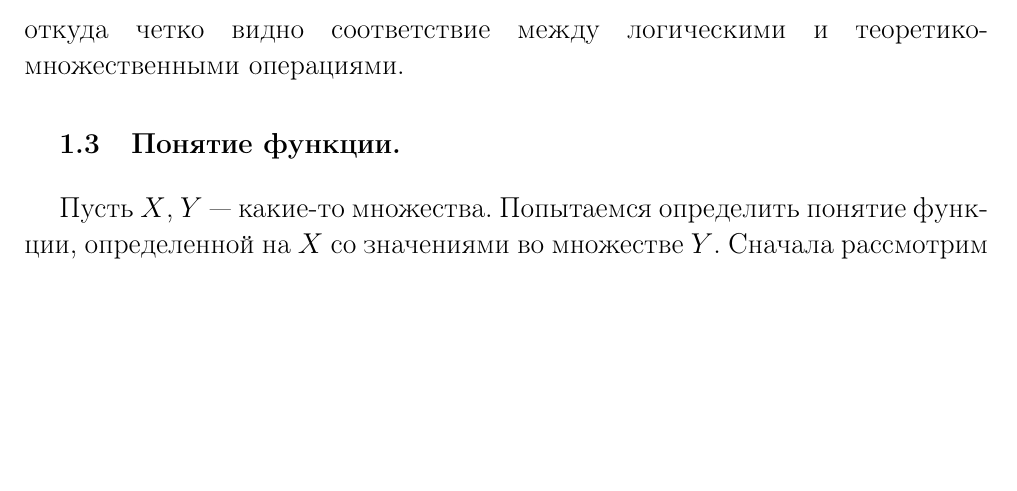
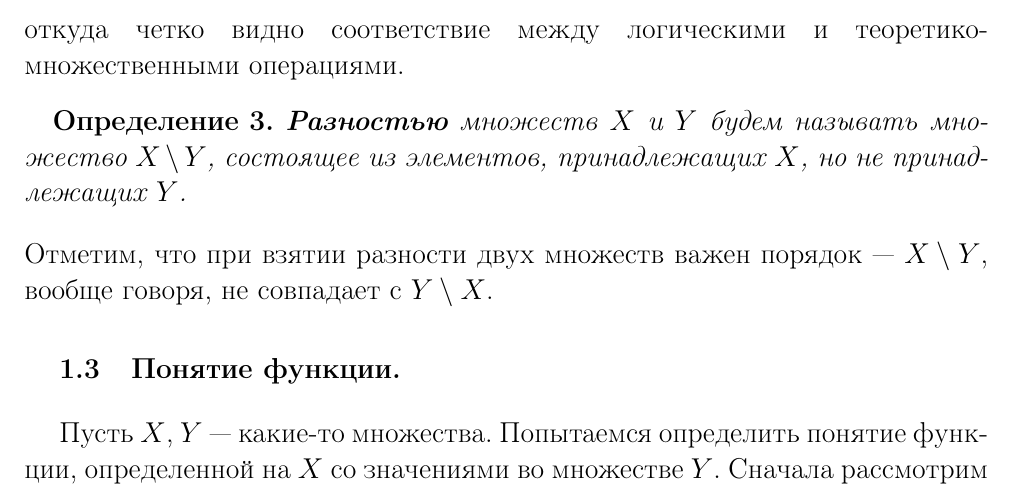
Before and after one commit to SergeyBondarev/mathematical-analysis, a LaTeX document (main.tex): part of page 6 of 7, cut so that both start at the same text, the shorter picture padded with empty space. Compiled offline with pdfLaTeX.

Commit message:
add definion on set theory

```diff
--- a/main.tex
+++ b/main.tex
@@ -223,6 +223,10 @@ $$
 X \cup Y = \{ x:  (x \in X) \vee (x \in Y) \},
 $$
 откуда четко видно соответствие между логическими и теоретико-множественными операциями.
+\begin{definition}
+	\textbf{Разностью} множеств $X$ и $Y$ будем называть множество $X \setminus Y$, состоящее из элементов, принадлежащих $X$, но не принадлежащих $Y$.
+\end{definition}
+Отметим, что при взятии разности двух множеств важен порядок --- $X\setminus Y$, вообще говоря, не совпадает с $Y \setminus X$.
 
 \subsection{Понятие функции.}
 
```
Also changed, not shown: main.pdf.
